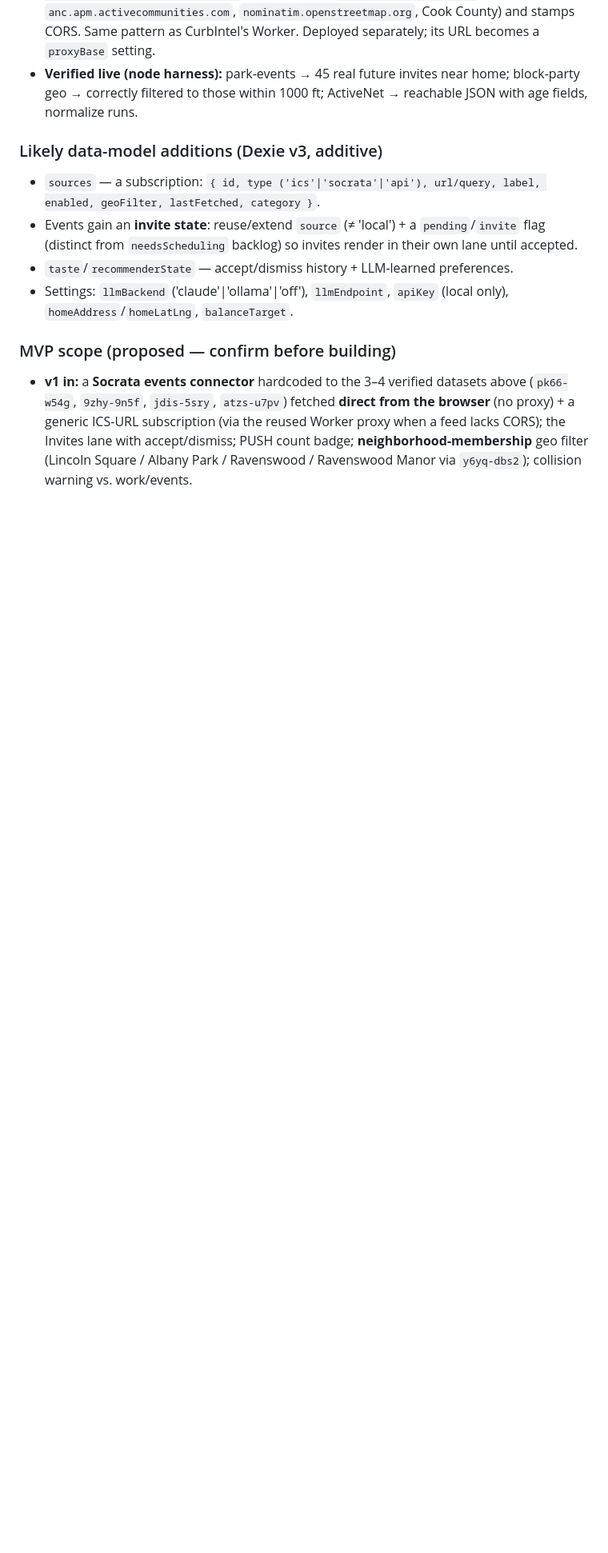
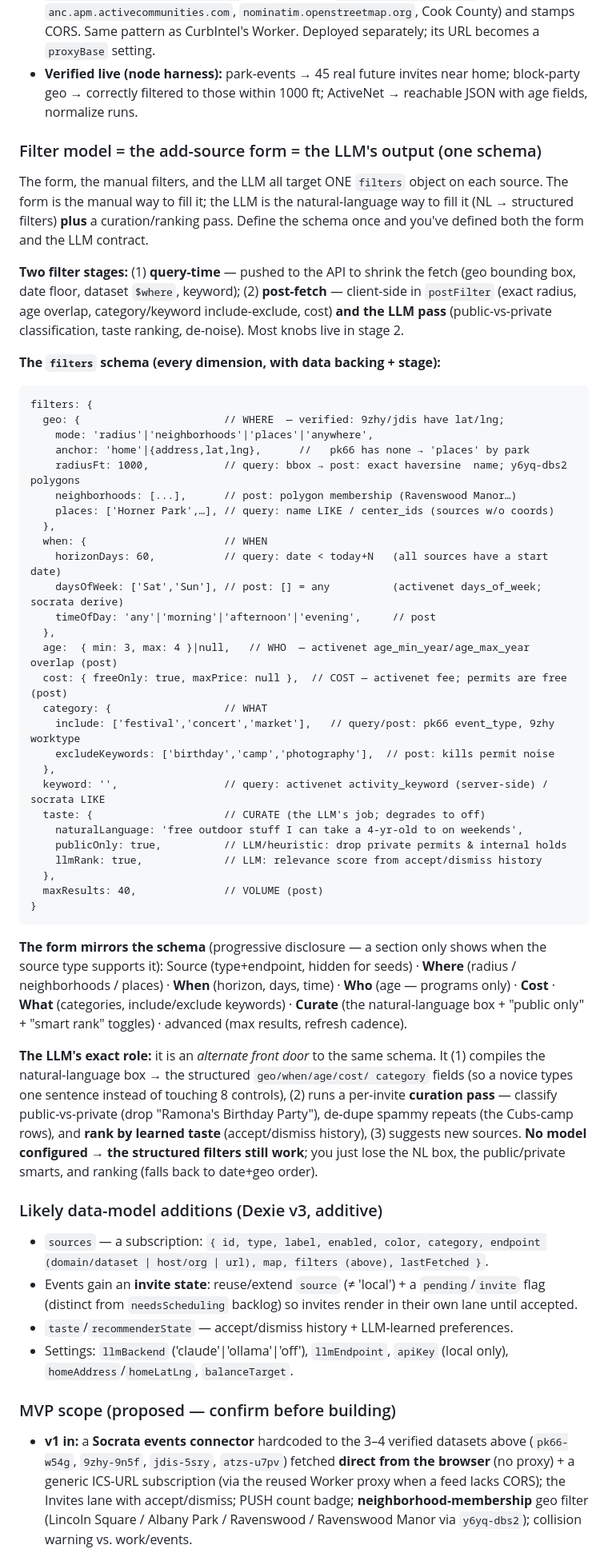
Before and after one commit to calebpaulsmith/Timecard-App, a Markdown page: CLAUDE.md, the part around the change. Shown at 80% size. Drawn GitHub-style; blank space fills up the shorter version.

Commit message:
docs: unified filter schema (form = manual filters = LLM output)
Defines one `filters` object per source as the single contract shared by the
add-source form, the manual filters, and the LLM. Two stages (query-time vs
post-fetch); every dimension grounded in verified data: geo (radius/
neighborhoods/places), when (horizon/days/time), age, cost, category
(include/excludeKeywords), keyword, taste (NL box + publicOnly + llmRank),
maxResults. The form mirrors the schema with progressive disclosure; the LLM is
an alternate front door (NL → structured filters) plus a curation/ranking pass
that degrades to plain filters when no model is set.

````diff
--- a/CLAUDE.md
+++ b/CLAUDE.md
@@ -504,15 +504,75 @@ data via a node harness). What's built:
   home; block-party geo → correctly filtered to those within 1000 ft;
   ActiveNet → reachable JSON with age fields, normalize runs.
 
+### Filter model = the add-source form = the LLM's output (one schema)
+The form, the manual filters, and the LLM all target ONE `filters` object on each
+source. The form is the manual way to fill it; the LLM is the natural-language
+way to fill it (NL → structured filters) **plus** a curation/ranking pass. Define
+the schema once and you've defined both the form and the LLM contract.
+
+**Two filter stages:** (1) **query-time** — pushed to the API to shrink the
+fetch (geo bounding box, date floor, dataset `$where`, keyword); (2)
+**post-fetch** — client-side in `postFilter` (exact radius, age overlap,
+category/keyword include-exclude, cost) **and the LLM pass** (public-vs-private
+classification, taste ranking, de-noise). Most knobs live in stage 2.
+
+**The `filters` schema (every dimension, with data backing + stage):**
+```
+filters: {
+  geo: {                       // WHERE  — verified: 9zhy/jdis have lat/lng;
+    mode: 'radius'|'neighborhoods'|'places'|'anywhere',
+    anchor: 'home'|{address,lat,lng},      //   pk66 has none → 'places' by park
+    radiusFt: 1000,            // query: bbox → post: exact haversine  name; y6yq-dbs2 polygons
+    neighborhoods: [...],      // post: polygon membership (Ravenswood Manor…)
+    places: ['Horner Park',…], // query: name LIKE / center_ids (sources w/o coords)
+  },
+  when: {                      // WHEN
+    horizonDays: 60,           // query: date < today+N   (all sources have a start date)
+    daysOfWeek: ['Sat','Sun'], // post: [] = any          (activenet days_of_week; socrata derive)
+    timeOfDay: 'any'|'morning'|'afternoon'|'evening',     // post
+  },
+  age:  { min: 3, max: 4 }|null,   // WHO  — activenet age_min_year/age_max_year overlap (post)
+  cost: { freeOnly: true, maxPrice: null },  // COST — activenet fee; permits are free (post)
+  category: {                  // WHAT
+    include: ['festival','concert','market'],   // query/post: pk66 event_type, 9zhy worktype
+    excludeKeywords: ['birthday','camp','photography'],  // post: kills permit noise
+  },
+  keyword: '',                 // query: activenet activity_keyword (server-side) / socrata LIKE
+  taste: {                     // CURATE (the LLM's job; degrades to off)
+    naturalLanguage: 'free outdoor stuff I can take a 4-yr-old to on weekends',
+    publicOnly: true,          // LLM/heuristic: drop private permits & internal holds
+    llmRank: true,             // LLM: relevance score from accept/dismiss history
+  },
+  maxResults: 40,              // VOLUME (post)
+}
+```
+
+**The form mirrors the schema** (progressive disclosure — a section only shows
+when the source type supports it): Source (type+endpoint, hidden for seeds) ·
+**Where** (radius / neighborhoods / places) · **When** (horizon, days, time) ·
+**Who** (age — programs only) · **Cost** · **What** (categories, include/exclude
+keywords) · **Curate** (the natural-language box + "public only" + "smart rank"
+toggles) · advanced (max results, refresh cadence).
+
+**The LLM's exact role:** it is an *alternate front door* to the same schema. It
+(1) compiles the natural-language box → the structured `geo/when/age/cost/
+category` fields (so a novice types one sentence instead of touching 8 controls),
+(2) runs a per-invite **curation pass** — classify public-vs-private (drop
+"Ramona's Birthday Party"), de-dupe spammy repeats (the Cubs-camp rows), and
+**rank by learned taste** (accept/dismiss history), (3) suggests new sources.
+**No model configured → the structured filters still work**; you just lose the
+NL box, the public/private smarts, and ranking (falls back to date+geo order).
+
 ### Likely data-model additions (Dexie v3, additive)
-- `sources` — a subscription: `{ id, type ('ics'|'socrata'|'api'), url/query,
-  label, enabled, geoFilter, lastFetched, category }`.
+- `sources` — a subscription: `{ id, type, label, enabled, color, category,
+  endpoint (domain/dataset | host/org | url), map, filters (above), lastFetched }`.
 - Events gain an **invite state**: reuse/extend `source` (≠ 'local') + a
   `pending`/`invite` flag (distinct from `needsScheduling` backlog) so invites
   render in their own lane until accepted.
 - `taste`/`recommenderState` — accept/dismiss history + LLM-learned preferences.
 - Settings: `llmBackend` ('claude'|'ollama'|'off'), `llmEndpoint`, `apiKey`
   (local only), `homeAddress`/`homeLatLng`, `balanceTarget`.
+
 
 ### MVP scope (proposed — confirm before building)
 - **v1 in:** a **Socrata events connector** hardcoded to the 3–4 verified
````
